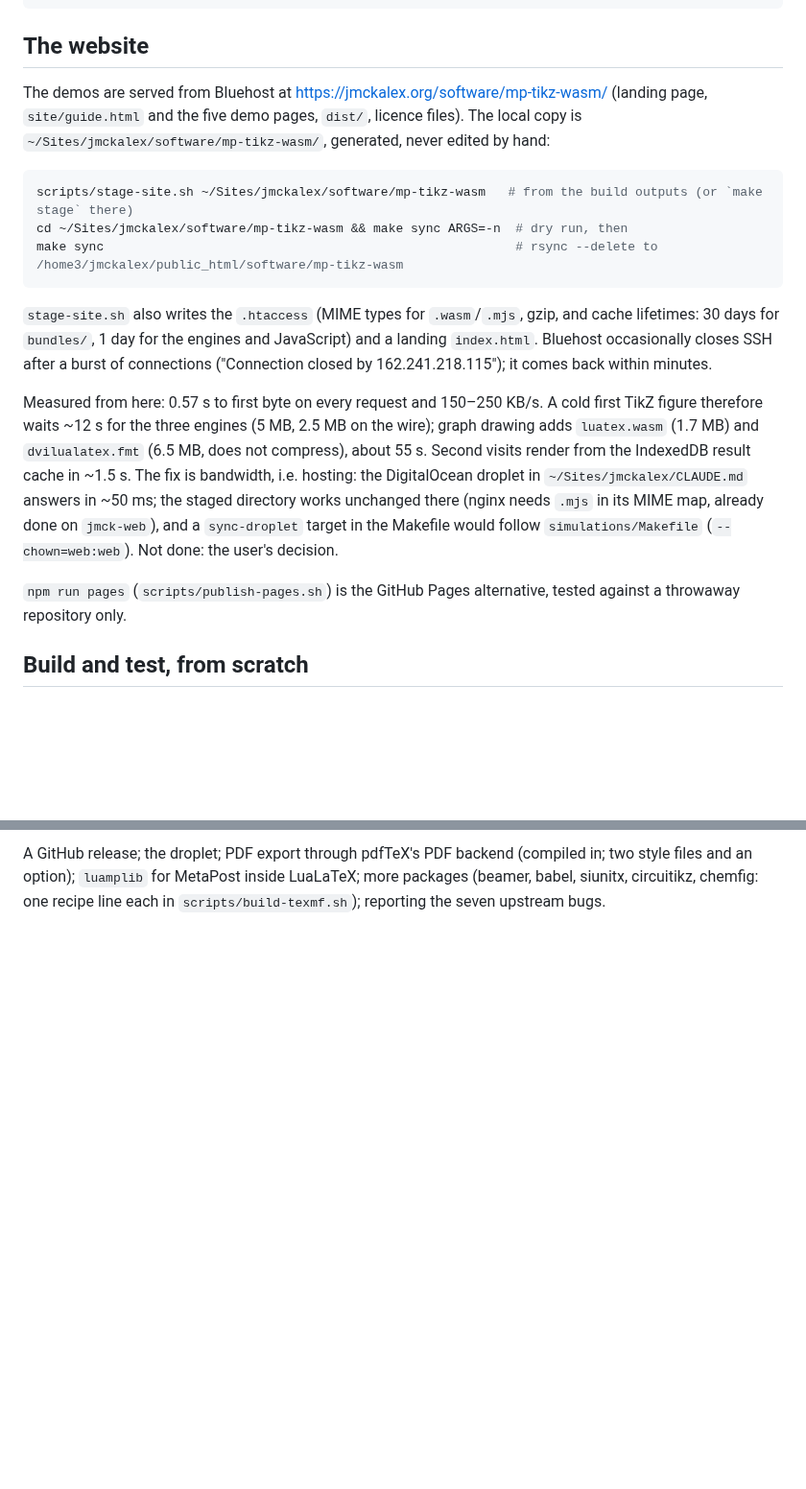
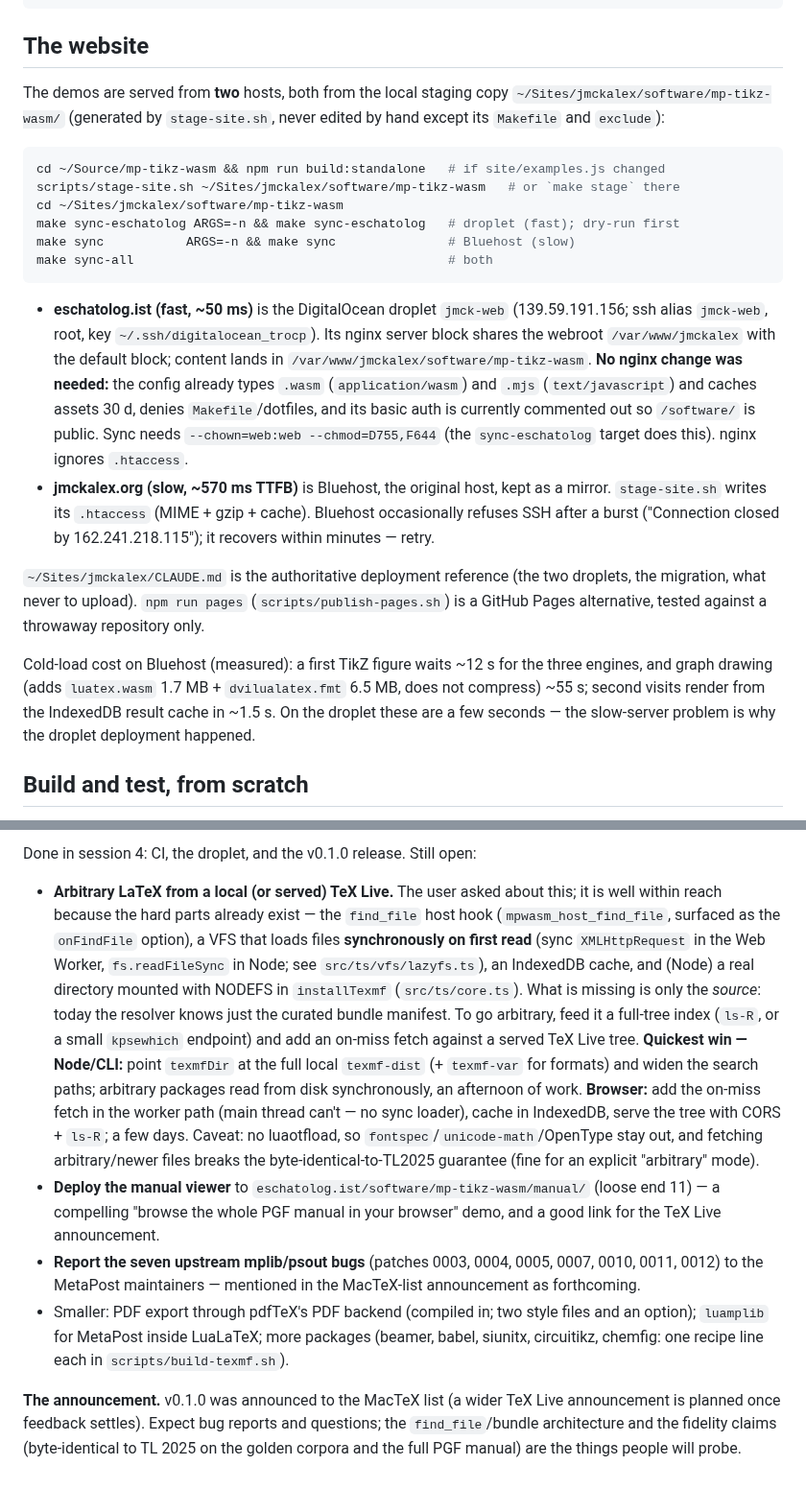
Before and after one commit to jmckalex/mp-tikz-wasm, a Markdown page: docs/15-handover.md, 2 parts joined by grey strips. Shown at 96% size. Drawn GitHub-style; blank space fills up the shorter version.

````diff
--- a/docs/15-handover.md
+++ b/docs/15-handover.md
@@ -122,36 +157,43 @@ grep -n -i "error" /tmp/job.log | tail -30
 
 ## The website
 
-The demos are served from Bluehost at
-<https://jmckalex.org/software/mp-tikz-wasm/> (landing page, `site/guide.html`
-and the five demo pages, `dist/`, licence files). The local copy is
-`~/Sites/jmckalex/software/mp-tikz-wasm/`, generated, never edited by hand:
+The demos are served from **two** hosts, both from the local staging copy
+`~/Sites/jmckalex/software/mp-tikz-wasm/` (generated by `stage-site.sh`, never
+edited by hand except its `Makefile` and `exclude`):
 
 ```sh
-scripts/stage-site.sh ~/Sites/jmckalex/software/mp-tikz-wasm   # from the build outputs (or `make stage` there)
-cd ~/Sites/jmckalex/software/mp-tikz-wasm && make sync ARGS=-n  # dry run, then
-make sync                                                       # rsync --delete to /home3/jmckalex/public_html/software/mp-tikz-wasm
+cd ~/Source/mp-tikz-wasm && npm run build:standalone   # if site/examples.js changed
+scripts/stage-site.sh ~/Sites/jmckalex/software/mp-tikz-wasm   # or `make stage` there
+cd ~/Sites/jmckalex/software/mp-tikz-wasm
+make sync-eschatolog ARGS=-n && make sync-eschatolog   # droplet (fast); dry-run first
+make sync           ARGS=-n && make sync               # Bluehost (slow)
+make sync-all                                          # both
 ```
 
-`stage-site.sh` also writes the `.htaccess` (MIME types for `.wasm`/`.mjs`,
-gzip, and cache lifetimes: 30 days for `bundles/`, 1 day for the engines and
-JavaScript) and a landing `index.html`. Bluehost occasionally closes SSH
-after a burst of connections ("Connection closed by 162.241.218.115"); it
-comes back within minutes.
+- **eschatolog.ist (fast, ~50 ms)** is the DigitalOcean droplet `jmck-web`
+  (139.59.191.156; ssh alias `jmck-web`, root, key `~/.ssh/digitalocean_trocp`).
+  Its nginx server block shares the webroot `/var/www/jmckalex` with the
+  default block; content lands in `/var/www/jmckalex/software/mp-tikz-wasm`.
+  **No nginx change was needed:** the config already types `.wasm`
+  (`application/wasm`) and `.mjs` (`text/javascript`) and caches assets 30 d,
+  denies `Makefile`/dotfiles, and its basic auth is currently commented out so
+  `/software/` is public. Sync needs `--chown=web:web --chmod=D755,F644` (the
+  `sync-eschatolog` target does this). nginx ignores `.htaccess`.
+- **jmckalex.org (slow, ~570 ms TTFB)** is Bluehost, the original host, kept as
+  a mirror. `stage-site.sh` writes its `.htaccess` (MIME + gzip + cache).
+  Bluehost occasionally refuses SSH after a burst ("Connection closed by
+  162.241.218.115"); it recovers within minutes — retry.
 
-Measured from here: 0.57 s to first byte on every request and 150–250 KB/s.
-A cold first TikZ figure therefore waits ~12 s for the three engines (5 MB,
-2.5 MB on the wire); graph drawing adds `luatex.wasm` (1.7 MB) and
-`dvilualatex.fmt` (6.5 MB, does not compress), about 55 s. Second visits
-render from the IndexedDB result cache in ~1.5 s. The fix is bandwidth, i.e.
-hosting: the DigitalOcean droplet in `~/Sites/jmckalex/CLAUDE.md` answers in
-~50 ms; the staged directory works unchanged there (nginx needs `.mjs` in its
-MIME map, already done on `jmck-web`), and a `sync-droplet` target in the
-Makefile would follow `simulations/Makefile` (`--chown=web:web`). Not done:
-the user's decision.
+`~/Sites/jmckalex/CLAUDE.md` is the authoritative deployment reference (the
+two droplets, the migration, what never to upload). `npm run pages`
+(`scripts/publish-pages.sh`) is a GitHub Pages alternative, tested against a
+throwaway repository only.
 
-`npm run pages` (`scripts/publish-pages.sh`) is the GitHub Pages alternative,
-tested against a throwaway repository only.
+Cold-load cost on Bluehost (measured): a first TikZ figure waits ~12 s for the
+three engines, and graph drawing (adds `luatex.wasm` 1.7 MB + `dvilualatex.fmt`
+6.5 MB, does not compress) ~55 s; second visits render from the IndexedDB
+result cache in ~1.5 s. On the droplet these are a few seconds — the
+slow-server problem is why the droplet deployment happened.
 
 ## Build and test, from scratch
 
@@ -256,6 +308,37 @@ The website copies are the same pages and are what the README links to.
 
-A GitHub release; the droplet; PDF export through pdfTeX's PDF backend
-(compiled in; two style files and an option); `luamplib` for MetaPost inside
-LuaLaTeX; more packages (beamer, babel, siunitx, circuitikz, chemfig: one
-recipe line each in `scripts/build-texmf.sh`); reporting the seven upstream
-bugs.
+Done in session 4: CI, the droplet, and the v0.1.0 release. Still open:
+
+- **Arbitrary LaTeX from a local (or served) TeX Live.** The user asked about
+  this; it is well within reach because the hard parts already exist — the
+  `find_file` host hook (`mpwasm_host_find_file`, surfaced as the `onFindFile`
+  option), a VFS that loads files **synchronously on first read** (sync
+  `XMLHttpRequest` in the Web Worker, `fs.readFileSync` in Node; see
+  `src/ts/vfs/lazyfs.ts`), an IndexedDB cache, and (Node) a real directory
+  mounted with NODEFS in `installTexmf` (`src/ts/core.ts`). What is missing is
+  only the *source*: today the resolver knows just the curated bundle
+  manifest. To go arbitrary, feed it a full-tree index (`ls-R`, or a small
+  `kpsewhich` endpoint) and add an on-miss fetch against a served TeX Live
+  tree. **Quickest win — Node/CLI:** point `texmfDir` at the full local
+  `texmf-dist` (+ `texmf-var` for formats) and widen the search paths; arbitrary
+  packages read from disk synchronously, an afternoon of work. **Browser:** add
+  the on-miss fetch in the worker path (main thread can't — no sync loader),
+  cache in IndexedDB, serve the tree with CORS + `ls-R`; a few days. Caveat:
+  no luaotfload, so `fontspec`/`unicode-math`/OpenType stay out, and fetching
+  arbitrary/newer files breaks the byte-identical-to-TL2025 guarantee (fine for
+  an explicit "arbitrary" mode).
+- **Deploy the manual viewer** to `eschatolog.ist/software/mp-tikz-wasm/manual/`
+  (loose end 11) — a compelling "browse the whole PGF manual in your browser"
+  demo, and a good link for the TeX Live announcement.
+- **Report the seven upstream mplib/psout bugs** (patches 0003, 0004, 0005,
+  0007, 0010, 0011, 0012) to the MetaPost maintainers — mentioned in the
+  MacTeX-list announcement as forthcoming.
+- Smaller: PDF export through pdfTeX's PDF backend (compiled in; two style
+  files and an option); `luamplib` for MetaPost inside LuaLaTeX; more packages
+  (beamer, babel, siunitx, circuitikz, chemfig: one recipe line each in
+  `scripts/build-texmf.sh`).
+
+**The announcement.** v0.1.0 was announced to the MacTeX list (a wider TeX
+Live announcement is planned once feedback settles). Expect bug reports and
+questions; the `find_file`/bundle architecture and the fidelity claims
+(byte-identical to TL 2025 on the golden corpora and the full PGF manual) are
+the things people will probe.
````
Also changed, not shown: other parts of docs/15-handover.md (+58 -13 lines).
